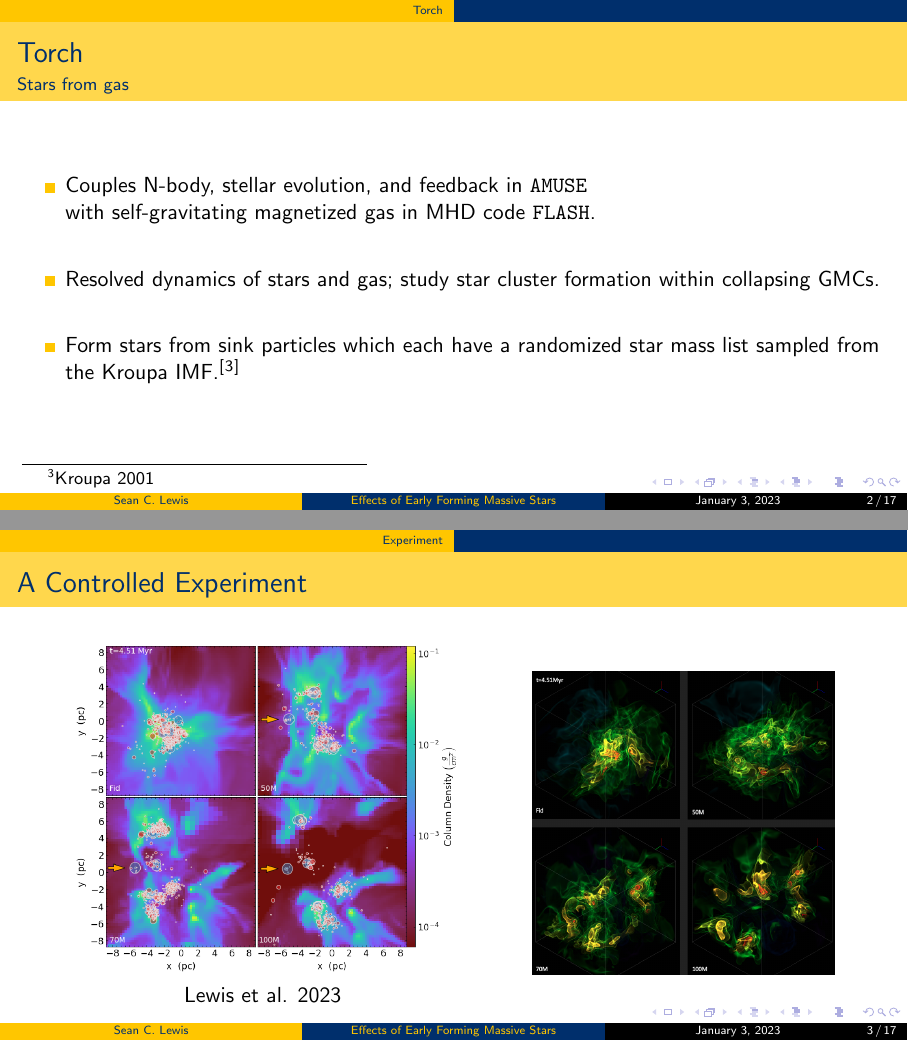
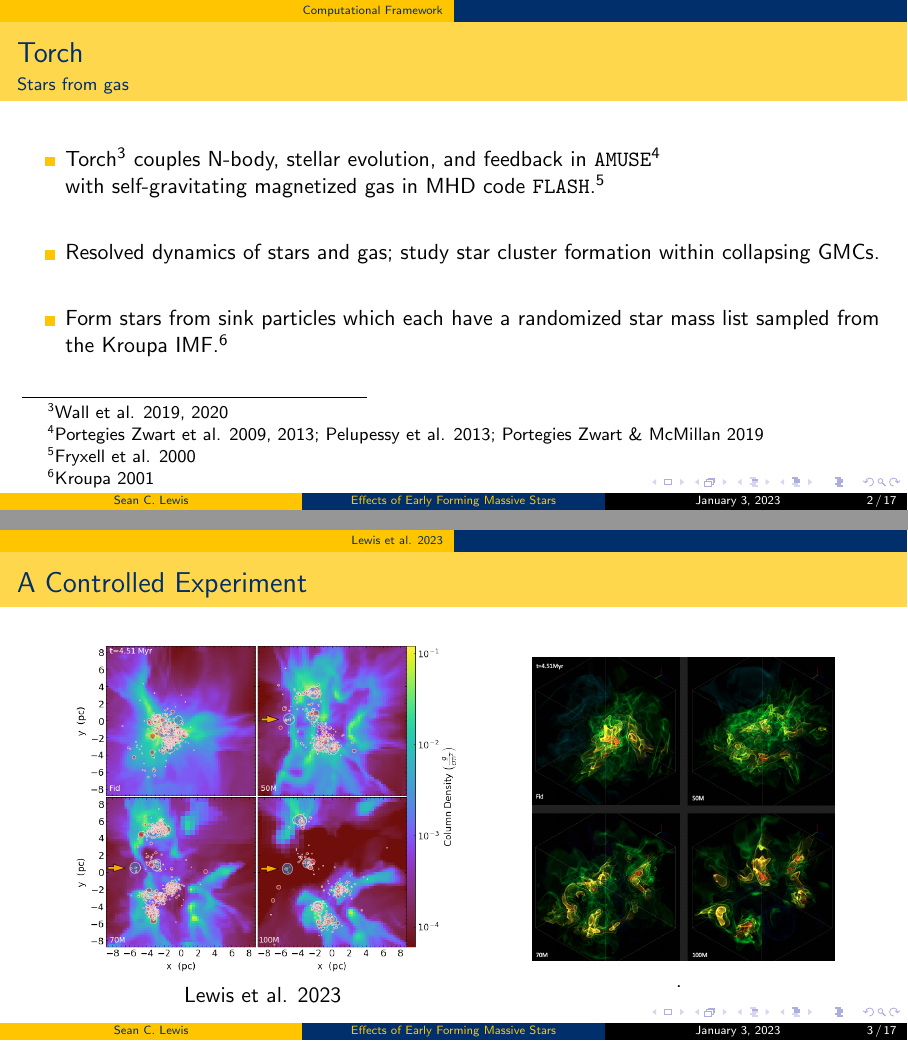
Before and after one commit to seanlabean/presentations, LaTeX slides (2022Clusters/beamer-pres/drexel-beamer.tex): pages 6 and 7 of 24 before the commit and pages 8 and 9 of 32 after it, joined at a grey line. Compiled offline with pdfLaTeX.

Commit message:
formatting; cleaning away unused figures

```diff
--- a/2022Clusters/beamer-pres/drexel-beamer.tex
+++ b/2022Clusters/beamer-pres/drexel-beamer.tex
@@ -52,28 +52,40 @@
 \begin{frame}{Early Forming Massive Stars}{Disruption of gas collapse, star formation, and cluster assembly}
     \begin{itemize}
         \only<1,2,3,4>{\item The feedback from massive stars likely dominates the self-regulation of star formation.}
+        \only<1>{\item [] \item [] \item[] \item []}
         \only<2,3,4>{\item Gas evacuation (via stellar feedback) is crucial to the completion of star cluster assembly.\footnote{Bressert et al. 2010; Longmore  et al. 2014; Grudi\'c et al. 2018; Dobbs et al. 2022}}
-        \only<3,4>{\item \emph{How} gas is removed (rapidly, or slowly) may affect cluster structure.\footnote{Smith et al. 2013; Portegies Zwart et al. 2010; Banjeree \& Kroupa 2017}}
-        \only<3,4>{\item []}
+        \only<2>{\item [] \item [] \item []}
+        \only<3,4>{\item \emph{How} gas is removed (rapidly, or slowly) may affect cluster structure.\footnote{Portegies Zwart et al. 2010; Smith et al. 2013; Banjeree \& Kroupa 2017}}
+        \only<3>{\item [] \item []}
         \only<4>{\item What about \emph{when} massive stars form? Using our computational model we test the effects of early forming massive stars.}
     \end{itemize}
 \end{frame}
 
-\section{Torch}
+\section{Computational Framework}
 %
 \begin{frame}{Torch}{Stars from gas}
     \begin{itemize}
-        \item Couples N-body, stellar evolution, and feedback in \texttt{AMUSE} \\ with self-gravitating magnetized gas in MHD code \texttt{FLASH}.
+        \only<1,2,3>{
+        \item Torch\footnote{Wall et al. 2019, 2020} couples N-body, stellar evolution, and feedback in \texttt{AMUSE}\footnote{Portegies Zwart et al. 2009, 2013; Pelupessy et al. 2013; Portegies Zwart \& McMillan 2019} \\ with self-gravitating magnetized gas in MHD code \texttt{FLASH}.\footnote{Fryxell et al. 2000}
         \item []
+        }
+        \only<1>{\item [] \item[] \item [] \item []}
+        \only<2,3>{
         \item Resolved dynamics of stars and gas; study star cluster formation within collapsing GMCs.
         \item []
-        \item Form stars from sink particles which each have a randomized star mass list sampled from the Kroupa IMF.$^[$\footnote{Kroupa 2001}$^]$
+        }
+        \only<2>{\item [] \item []}
+        \only<3>{
+        \item Form stars from sink particles which each have a randomized star mass list sampled from the Kroupa IMF.\footnote{Kroupa 2001}
+        }
     \end{itemize}
 \end{frame}
 
+%    \let\thefootnote\relax\footnotetext{\texttt{AMUSE} - Portegies Zwart et al. 2009, 2013; Pelupessy et al. 2013; Portegies Zwart \& McMillan 2019}
+%    \let\thefootnote\relax\footnotetext{\texttt{FLASH} - Fryxell et al. 2000}
 
 
-\section{Experiment}
+\section{Lewis et al. 2023}
 \begin{frame}{A Controlled Experiment}{}
     \begin{columns}
         \begin{column}{0.45\textwidth}
@@ -89,14 +101,14 @@
             \begin{figure}[h!]
                 \centering
                 \includegraphics[width=\linewidth]{../images/paper1-snapshot-volume-render.png} \\
-
+		.
                 \label{fig:volume}
             \end{figure}
         \end{column}
     \end{columns}
 \end{frame}
 
-\section{Results}
+\section{Lewis et al. 2023}
 
 \begin{frame}{Effects on Gas Energy}{}
     \begin{columns}
```
Also changed, not shown: 2022Clusters/images/gmail_icon.jpeg (added), 2022Clusters/images/josh_density_grid.jpeg (deleted), 2022Clusters/images/josh_torch_run.jpeg (deleted), 2022Clusters/images/josh_torch_run_BKUP.jpeg (deleted), 2022Clusters/images/jwst.jpg (deleted), 2022Clusters/images/twitter_icon.jpeg (added), 2022Clusters/beamer-pres/drexel-beamer.tex (41 more changed lines), 1 other file.
